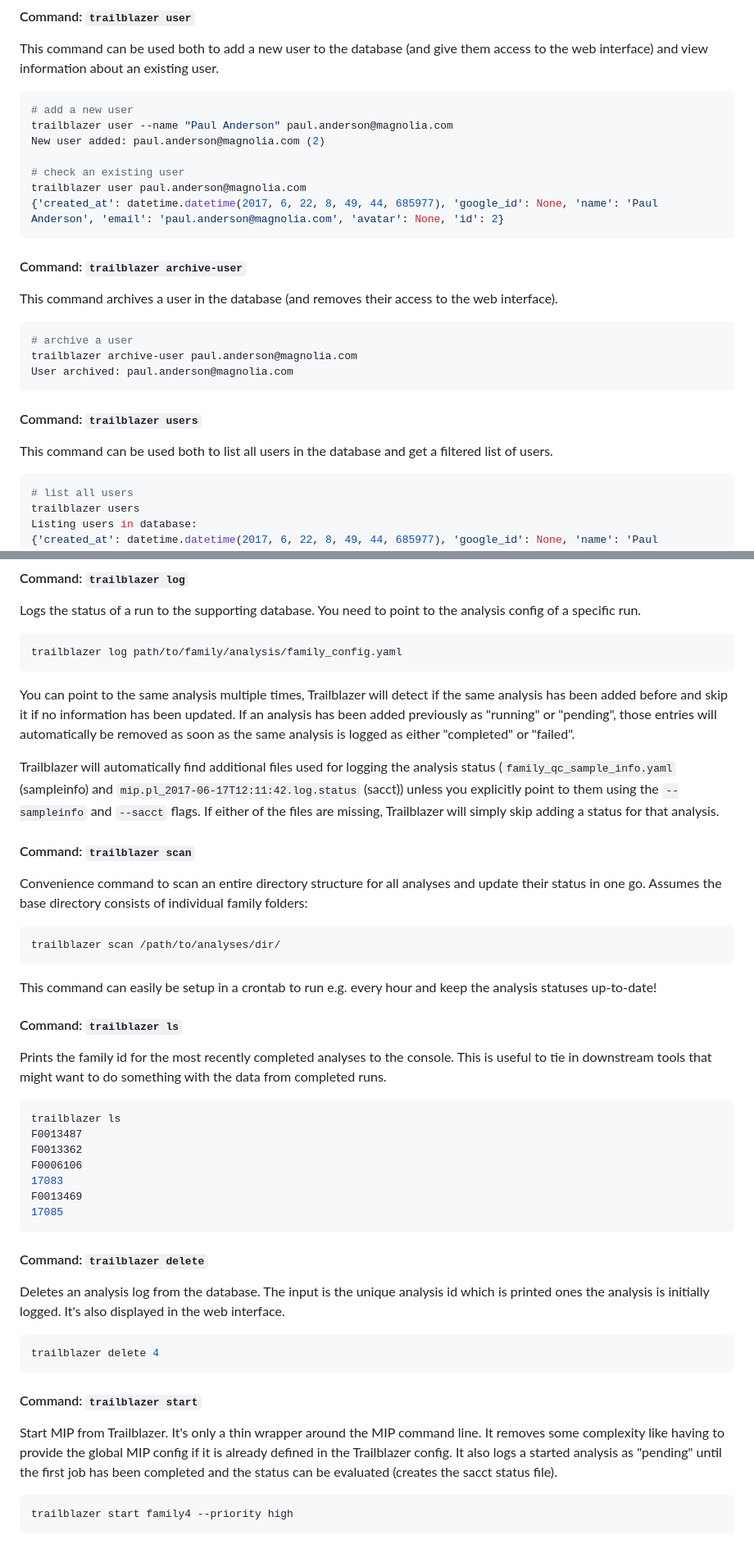
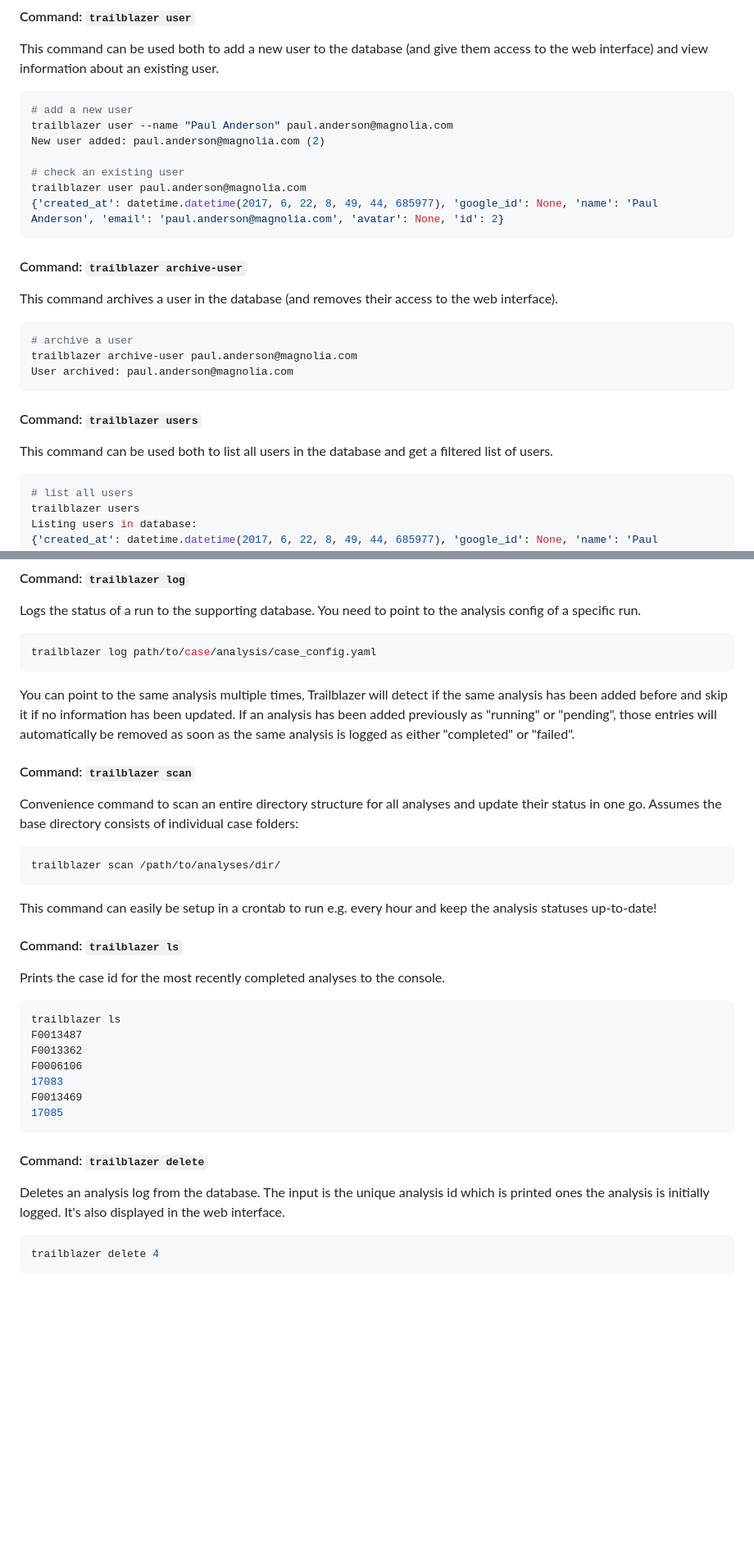
Before and after one commit to Clinical-Genomics/trailblazer, a Markdown page: README.md, 2 parts joined by grey strips. Shown at 82% size. Rendered like a GitHub page; blank space fills up the shorter version.

````diff
--- a/README.md
+++ b/README.md
@@ -92,7 +54,7 @@ Success! New tables: analysis, info, job, user
 
 This command can be used both to add a new user to the database (and give them access to the web interface) and view information about an existing user.
 
-```bash
+```shell
 # add a new user
 trailblazer user --name "Paul Anderson" paul.anderson@magnolia.com
 New user added: paul.anderson@magnolia.com (2)
@@ -106,7 +68,7 @@ trailblazer user paul.anderson@magnolia.com
 
 This command archives a user in the database (and removes their access to the web interface).
 
-```bash
+```shell
 # archive a user
 trailblazer archive-user paul.anderson@magnolia.com
 User archived: paul.anderson@magnolia.com
@@ -116,7 +78,7 @@ User archived: paul.anderson@magnolia.com
 
 This command can be used both to list all users in the database and get a filtered list of users.
 
-```bash
+```shell
 # list all users
 trailblazer users
 Listing users in database:
@@ -133,19 +95,17 @@ Listing users in database:
 
 Logs the status of a run to the supporting database. You need to point to the analysis config of a specific run.
 
-```bash
-trailblazer log path/to/family/analysis/family_config.yaml
+```shell
+trailblazer log path/to/case/analysis/case_config.yaml
 ```
 
 You can point to the same analysis multiple times, Trailblazer will detect if the same analysis has been added before and skip it if no information has been updated. If an analysis has been added previously as "running" or "pending", those entries will automatically be removed as soon as the same analysis is logged as either "completed" or "failed".
 
-Trailblazer will automatically find additional files used for logging the analysis status (`family_qc_sample_info.yaml` (sampleinfo) and `mip.pl_2017-06-17T12:11:42.log.status` (sacct)) unless you explicitly point to them using the `--sampleinfo` and `--sacct` flags. If either of the files are missing, Trailblazer will simply skip adding a status for that analysis.
-
 #### Command: `trailblazer scan`
 
-Convenience command to scan an entire directory structure for all analyses and update their status in one go. Assumes the base directory consists of individual family folders:
+Convenience command to scan an entire directory structure for all analyses and update their status in one go. Assumes the base directory consists of individual case folders:
 
-```bash
+```shell
 trailblazer scan /path/to/analyses/dir/
 ```
 
@@ -153,9 +113,9 @@ This command can easily be setup in a crontab to run e.g. every hour and keep th
 
 #### Command: `trailblazer ls`
 
-Prints the family id for the most recently completed analyses to the console. This is useful to tie in downstream tools that might want to do something with the data from completed runs.
+Prints the case id for the most recently completed analyses to the console.
 
-```bash
+```shell
 trailblazer ls
 F0013487
 F0013362
@@ -169,24 +129,13 @@ F0013469
 
 Deletes an analysis log from the database. The input is the unique analysis id which is printed ones the analysis is initially logged. It's also displayed in the web interface.
 
-```bash
+```shell
 trailblazer delete 4
 ```
 
-#### Command: `trailblazer start`
-
-Start MIP from Trailblazer. It's only a thin wrapper around the MIP command line. It removes some complexity like having to provide the global MIP config if it is already defined in the Trailblazer config. It also logs a started analysis as "pending" until the first job has been completed and the status can be evaluated (creates the sacct status file).
-
-```
-trailblazer start family4 --priority high
-```
-
 [black]: https://black.readthedocs.io/en/stable/
-[mip]: https://github.com/clinical-genomics/MIP
+[coveralls-url]: https://coveralls.io/r/Clinical-Genomics/trailblazer
+[coveralls-image]: https://img.shields.io/coveralls/Clinical-Genomics/trailblazer.svg?style=flat-square
+[GitHub Flow]: https://atlas.scilifelab.se/infrastructure/github/branching_models/githubflow/
 [pypi]: https://pypi.python.org/pypi/trailblazer/
 [Trailblazer-UI]: https://github.com/Clinical-Genomics/trailblazer-ui
-
-
-[coveralls-url]: https://coveralls.io/r/Clinical-Genomics/trailblazer
-[coveralls-image]: https://img.shields.io/coveralls/Clinical-Genomics/trailblazer.svg?style=flat-square
-[development manual]: http://www.clinicalgenomics.se/development/dev/githubflow/
````
Also changed, not shown: other parts of README.md (+7 -45 lines).
